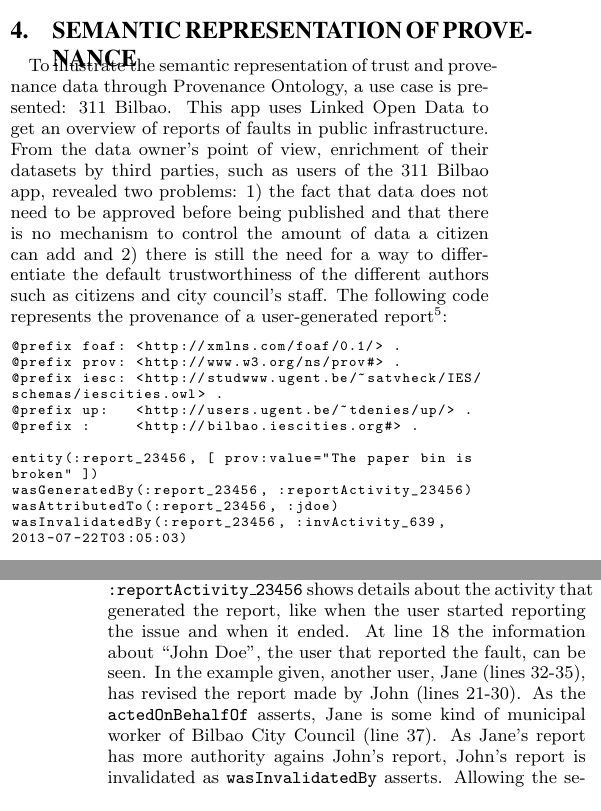
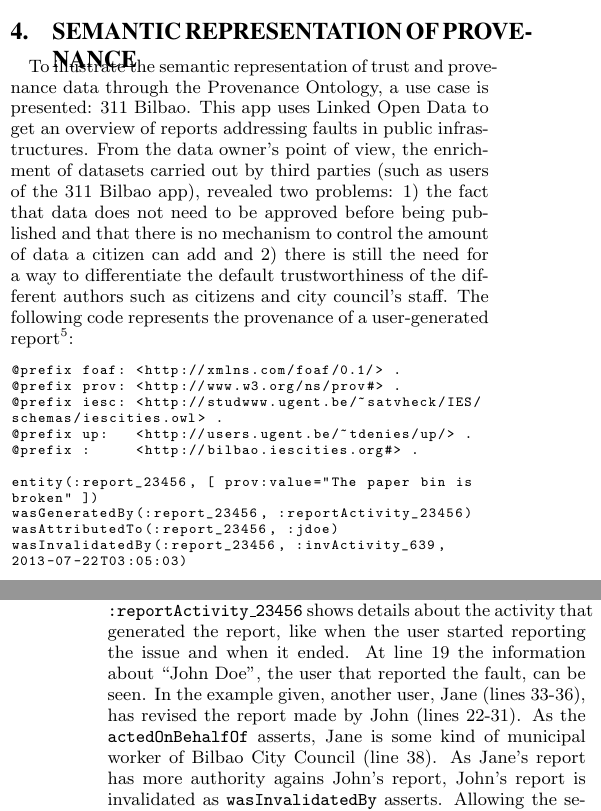
Before and after one commit to memaldi/immoa2013, a LaTeX document (immoa2013.tex, which reads sections/5_use_cases.tex): two parts of the columns of pages 2 and 3 of 4, joined at a grey line, cut so that both start at the same text. Compiled offline with pdfLaTeX.

Commit message:
Updated line references

```diff
--- a/sections/5_use_cases.tex
+++ b/sections/5_use_cases.tex
@@ -1,7 +1,7 @@
 \section{Semantic representation of provenance}
 \label{sec:use_cases}
 
-To illustrate the semantic representation of trust and provenance data through Provenance Ontology, a use case is presented: 311 Bilbao. This app uses Linked Open Data to get an overview of reports of faults in public infrastructure. From the data owner’s point of view, enrichment of their datasets by third parties, such as users of the 311 Bilbao app, revealed two problems: 1) the fact that data does not need to be approved before being published and that there is no mechanism to control the amount of data a citizen can add and 2) there is still the need for a way to differentiate the default trustworthiness of the different authors such as citizens and city council's staff. The following code represents the provenance of a user-generated report\footnote{The provenance data is represented using Provenance Notation (PROV-N). More information at \url{http://www.w3.org/TR/prov-n/}}:
+To illustrate the semantic representation of trust and provenance data through the Provenance Ontology, a use case is presented: 311 Bilbao. This app uses Linked Open Data to get an overview of reports addressing faults in public infrastructures. From the data owner’s point of view, the enrichment of datasets carried out by third parties (such as users of the 311 Bilbao app), revealed two problems: 1) the fact that data does not need to be approved before being published and that there is no mechanism to control the amount of data a citizen can add and 2) there is still the need for a way to differentiate the default trustworthiness of the different authors such as citizens and city council's staff. The following code represents the provenance of a user-generated report\footnote{The provenance data is represented using Provenance Notation (PROV-N). More information at \url{http://www.w3.org/TR/prov-n/}}:
 
 \lstset{numbers=left, basicstyle=\ttfamily\scriptsize,}
 \begin{lstlisting}
@@ -48,4 +48,4 @@ agent(:bilbao_city_concil, [ prov:type=
 
 \end{lstlisting}
 
-On this piece of semantic information the \texttt{:report\_23456} resource represents the report made by the user. This report is identified by its own and unique URL and provides information about the user that has made it and which activity that has generated this report (lines 7-12). The \texttt{:reportActivity\_23456} shows details about the activity that generated the report, like when the user started reporting the issue and when it ended. At line 18 the information about ``John Doe'', the user that reported the fault, can be seen. In the example given, another user, Jane (lines 32-35), has revised the report made by John (lines 21-30). As the \texttt{actedOnBehalfOf} asserts, Jane is some kind of municipal worker of Bilbao City Council (line 37). As Jane's report has more authority agains John's report, John's report is invalidated as \texttt{wasInvalidatedBy} asserts. Allowing the semantic descriptions of the provenance of the reports made at 311 Bilbao app, the data generated by a concrete user can be reached through SPARQL \cite{prudhommeaux_sparql_2008} language queries.
+On this piece of semantic information the \texttt{:report\_23456} resource represents the report made by the user. This report is identified by its own and unique URL and provides information about the user that has made it and which activity that has generated this report (lines 8-13). The \texttt{:reportActivity\_23456} shows details about the activity that generated the report, like when the user started reporting the issue and when it ended. At line 19 the information about ``John Doe'', the user that reported the fault, can be seen. In the example given, another user, Jane (lines 33-36), has revised the report made by John (lines 22-31). As the \texttt{actedOnBehalfOf} asserts, Jane is some kind of municipal worker of Bilbao City Council (line 38). As Jane's report has more authority agains John's report, John's report is invalidated as \texttt{wasInvalidatedBy} asserts. Allowing the semantic descriptions of the provenance of the reports made at 311 Bilbao app, the data generated by a concrete user can be reached through SPARQL \cite{prudhommeaux_sparql_2008} language queries.
```
